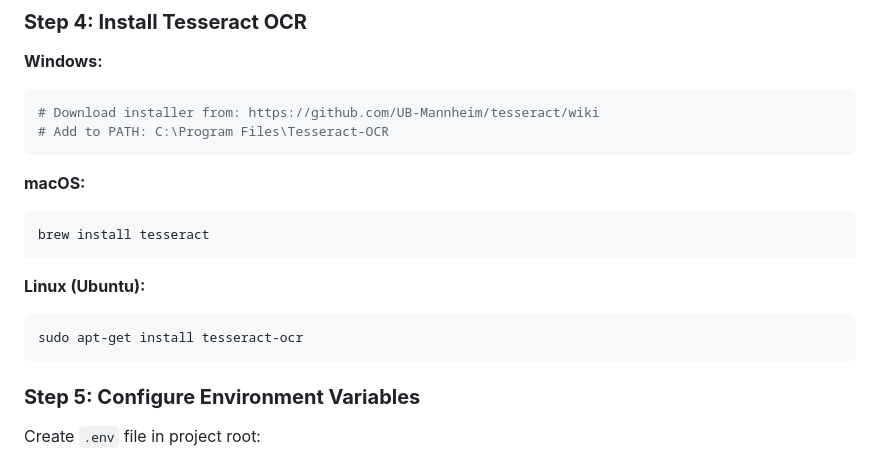
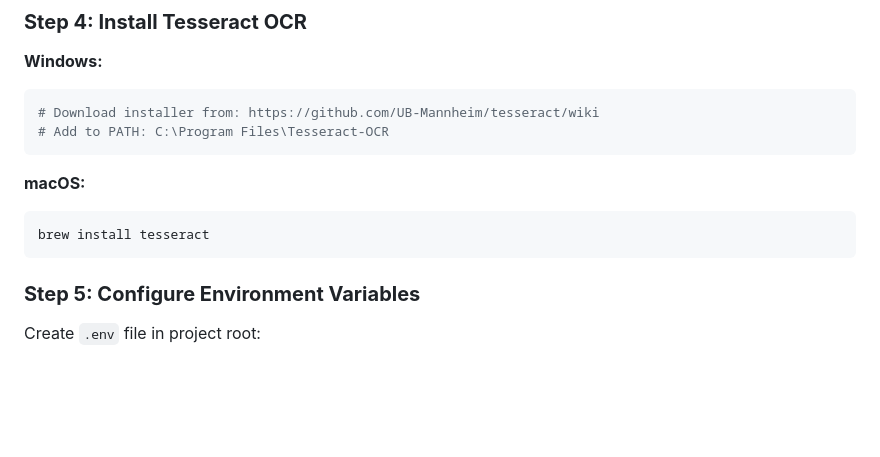
Before and after one commit to SaraKhirfan/FinalAssignmentCandidateInsight, a Markdown page: README.md, the part around the change. GitHub-like rendering; blank space fills up the shorter version.

````diff
--- a/README.md
+++ b/README.md
@@ -249,11 +249,6 @@ pandas==2.2.0
 brew install tesseract
 ```
 
-**Linux (Ubuntu):**
-```bash
-sudo apt-get install tesseract-ocr
-```
-
 ### **Step 5: Configure Environment Variables**
 Create `.env` file in project root:
 ```env
````
